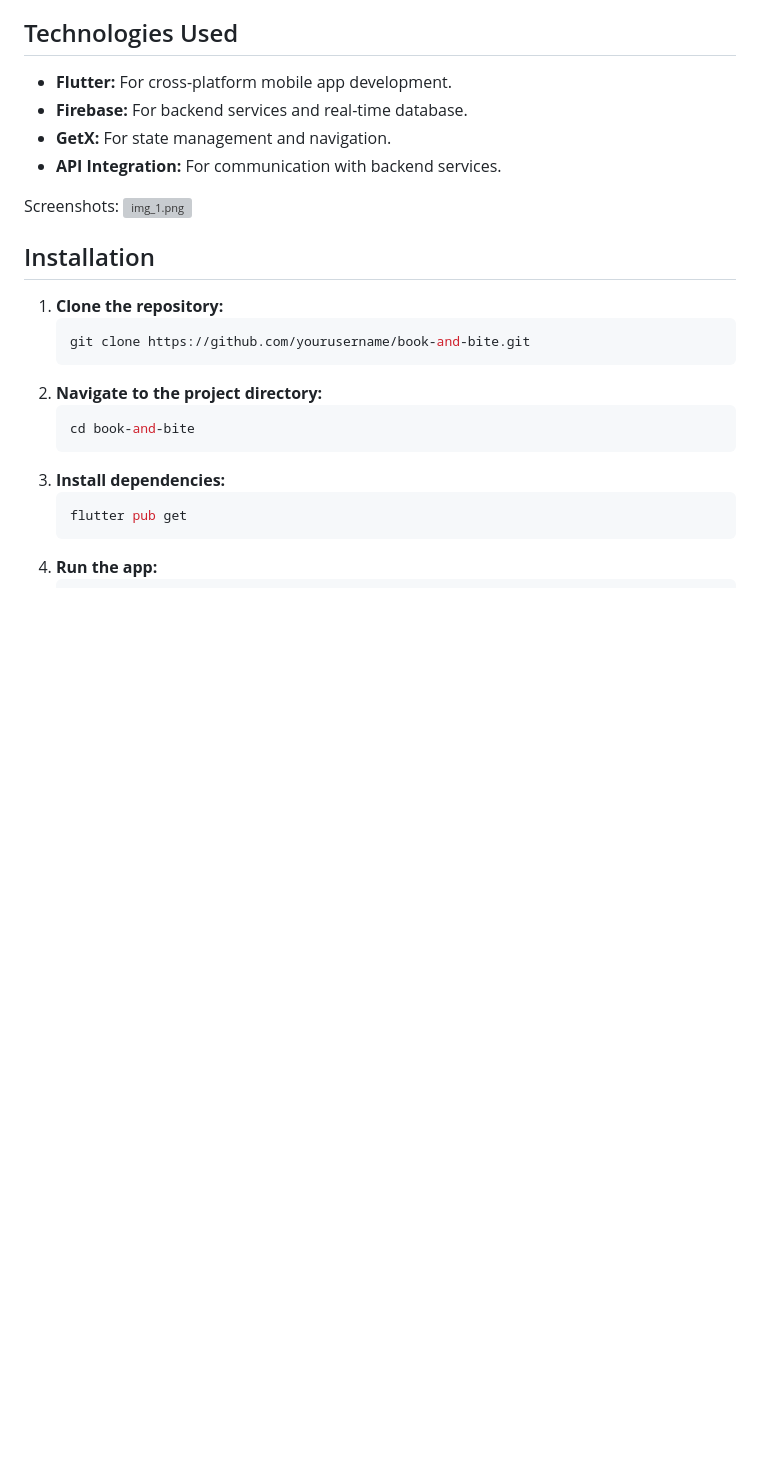
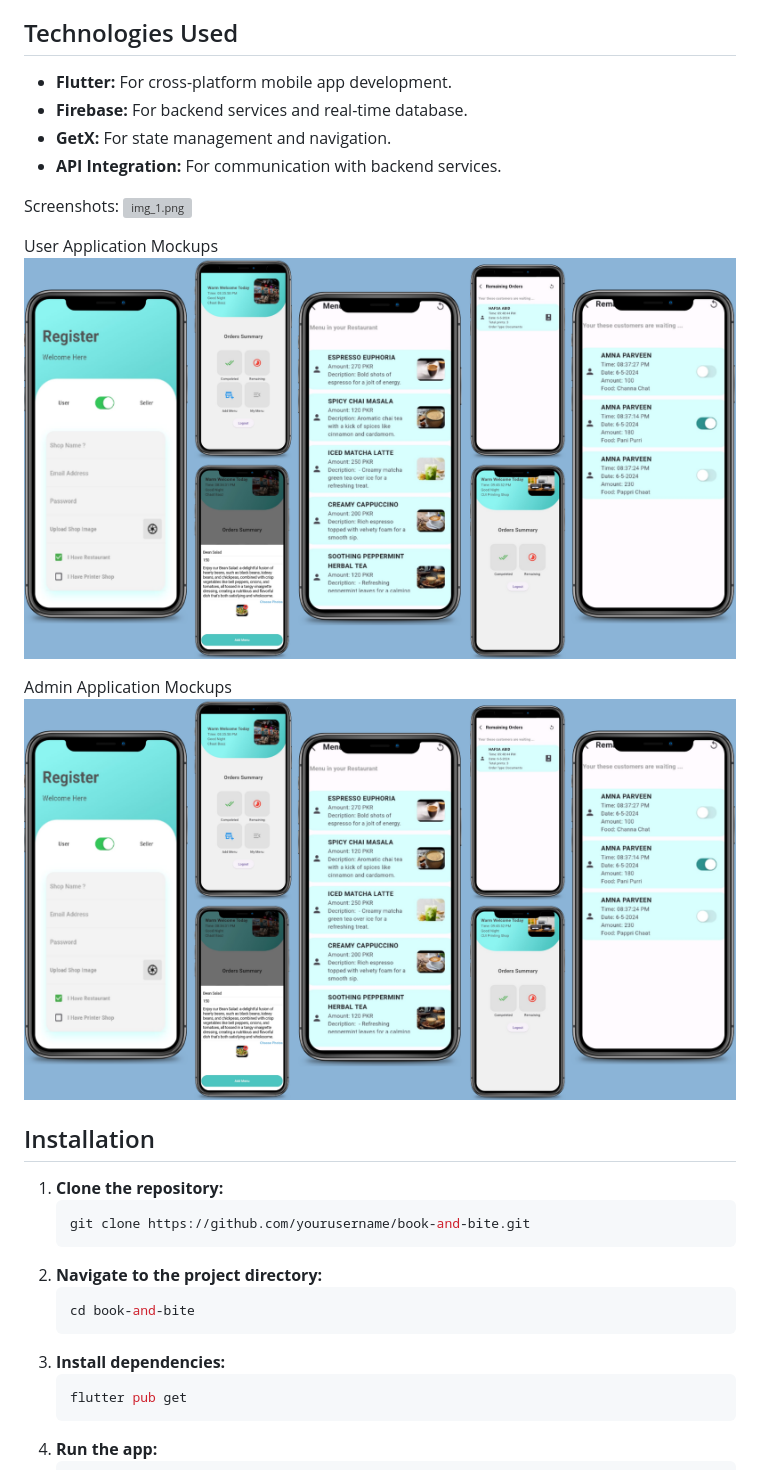
Before and after one commit to hafsaabidsaeed/Book-and-Bite, a Markdown page: README.md, the part around the change. Rendered like a GitHub page; pictures changed too: img_2.png (added), img_3.png (added); blank space fills up the shorter version; grey boxes are pictures that could not be loaded.

Commit message:
read.me

```diff
--- a/README.md
+++ b/README.md
@@ -27,6 +27,12 @@ The Book & Bite app aims to enhance the university experience by providing stude
 
 Screenshots:
 ![img_1.png](img_1.png)
+
+User Application Mockups
+![img_2.png](img_2.png)
+
+Admin Application Mockups
+![img_3.png](img_3.png)
 
 ## Installation
 
```
